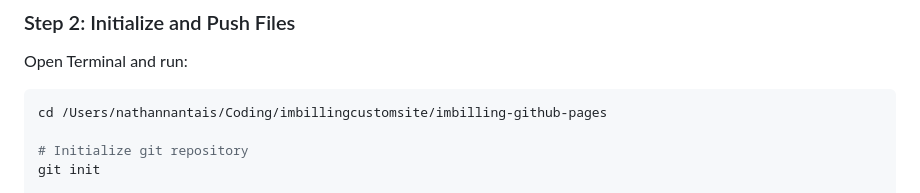
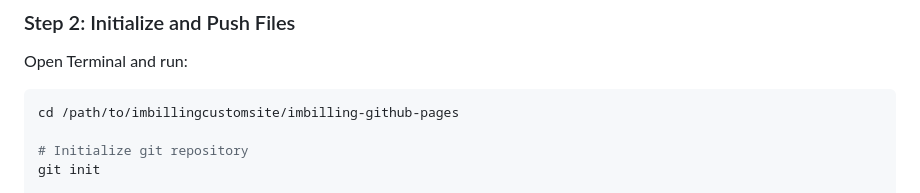
Before and after one commit to NCN/ibyftc-site, a Markdown page: README.md, the part around the change. Drawn GitHub-style.

Commit message:
Update deployment paths in documentation
- Changed local directory paths in DEPLOYMENT-CHECKLIST.md and README.md to a more generic format for better usability.

````diff
--- a/README.md
+++ b/README.md
@@ -43,7 +43,7 @@ imbilling-github-pages/
 Open Terminal and run:
 
 ```bash
-cd /Users/nathannantais/Coding/imbillingcustomsite/imbilling-github-pages
+cd /path/to/imbillingcustomsite/imbilling-github-pages
 
 # Initialize git repository
 git init
````
Also changed, not shown: DEPLOYMENT-CHECKLIST.md (+1 -1 lines).
